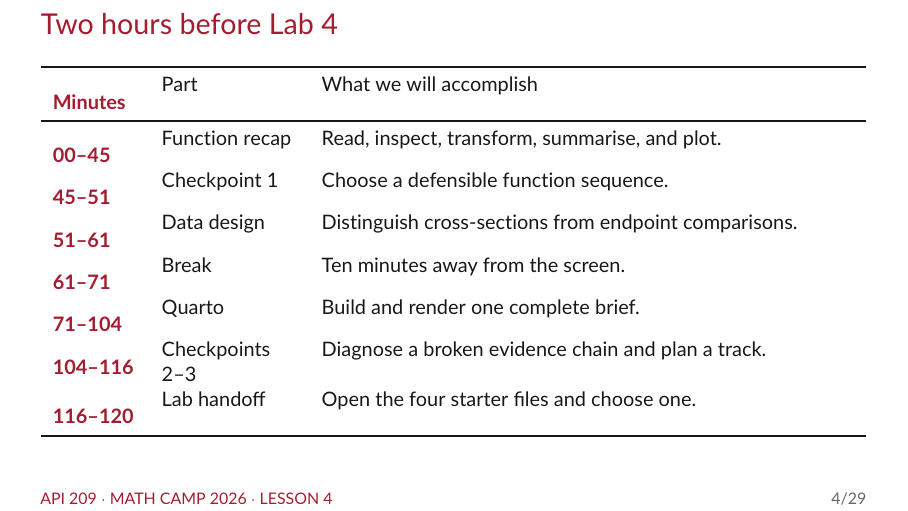
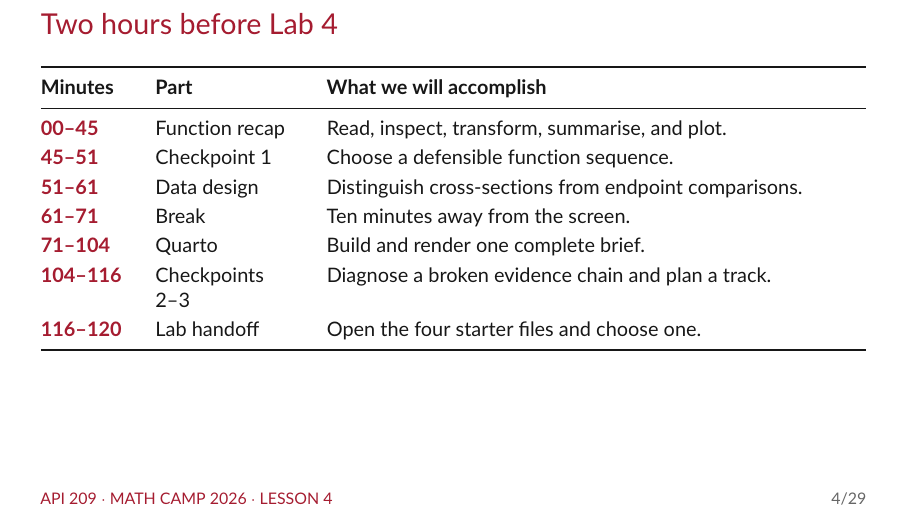
Before and after one commit to harvard-api209/math-camp, LaTeX slides (slides/lesson-4/main.tex, which reads slides/lesson-4/sections/01-recap.tex): page 6 of 34. Compiled offline with pdfLaTeX.

Commit message:
Align Lesson 4 schedule table

```diff
--- a/slides/lesson-4/sections/01-recap.tex
+++ b/slides/lesson-4/sections/01-recap.tex
@@ -50,17 +50,24 @@ The artifact is optional and ungraded. Its value is that every result remains co
 
 \begin{frame}{Two hours before Lab 4}
 \small
-\begin{tabularx}{\textwidth}{>{\color{crimson}\bfseries}p{1.5cm} p{2.4cm} X}
+\begingroup
+\renewcommand{\arraystretch}{1.18}
+\begin{tabularx}{\textwidth}{@{}
+  >{\RaggedRight\arraybackslash}p{1.6cm}
+  >{\RaggedRight\arraybackslash}p{2.6cm}
+  >{\RaggedRight\arraybackslash}X
+@{}}
 \toprule
-Minutes & Part & What we will accomplish \\
+\textbf{Minutes} & \textbf{Part} & \textbf{What we will accomplish} \\
 \midrule
-00--45 & Function recap & Read, inspect, transform, summarise, and plot. \\
-45--51 & Checkpoint 1 & Choose a defensible function sequence. \\
-51--61 & Data design & Distinguish cross-sections from endpoint comparisons. \\
-61--71 & Break & Ten minutes away from the screen. \\
-71--104 & Quarto & Build and render one complete brief. \\
-104--116 & Checkpoints 2--3 & Diagnose a broken evidence chain and plan a track. \\
-116--120 & Lab handoff & Open the four starter files and choose one. \\
+\textcolor{crimson}{\textbf{00--45}} & Function recap & Read, inspect, transform, summarise, and plot. \\
+\textcolor{crimson}{\textbf{45--51}} & Checkpoint 1 & Choose a defensible function sequence. \\
+\textcolor{crimson}{\textbf{51--61}} & Data design & Distinguish cross-sections from endpoint comparisons. \\
+\textcolor{crimson}{\textbf{61--71}} & Break & Ten minutes away from the screen. \\
+\textcolor{crimson}{\textbf{71--104}} & Quarto & Build and render one complete brief. \\
+\textcolor{crimson}{\textbf{104--116}} & Checkpoints 2--3 & Diagnose a broken evidence chain and plan a track. \\
+\textcolor{crimson}{\textbf{116--120}} & Lab handoff & Open the four starter files and choose one. \\
 \bottomrule
 \end{tabularx}
+\endgroup
 \end{frame}
```
Also changed, not shown: slides/lesson-4/lesson-4.pdf.
